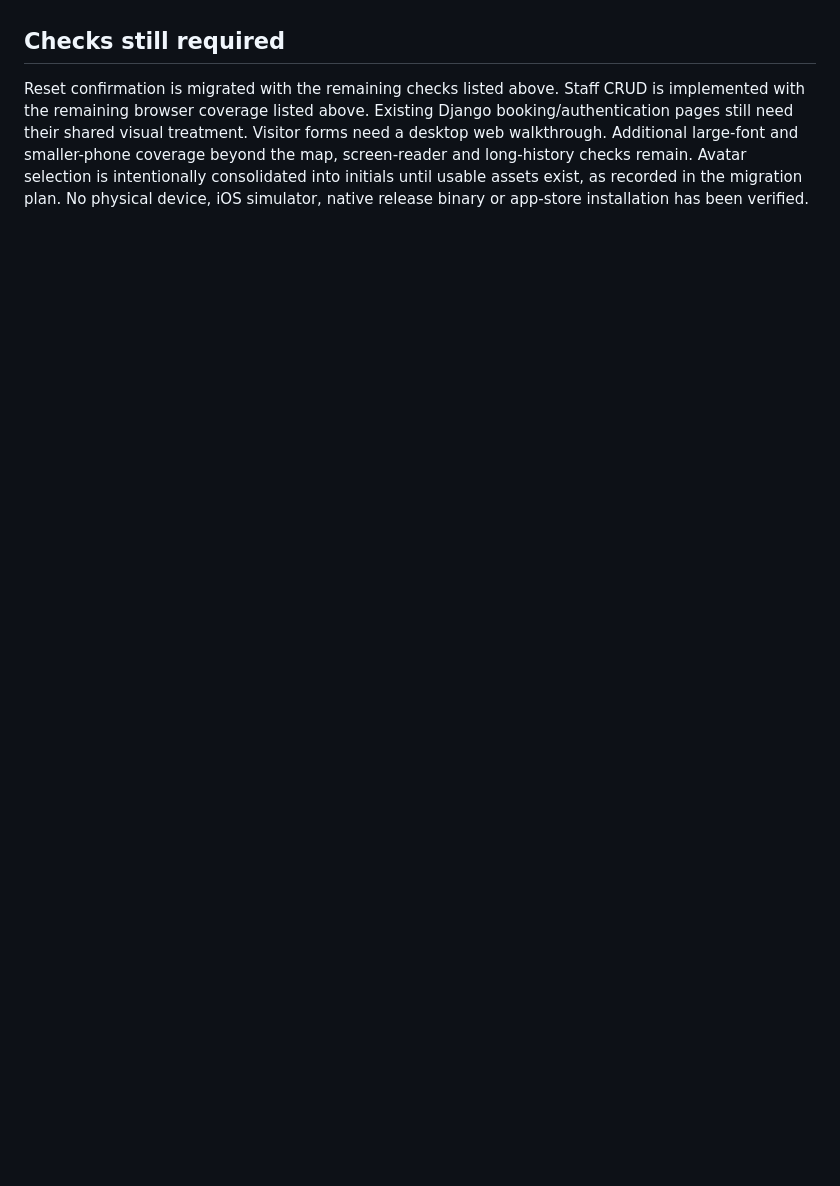
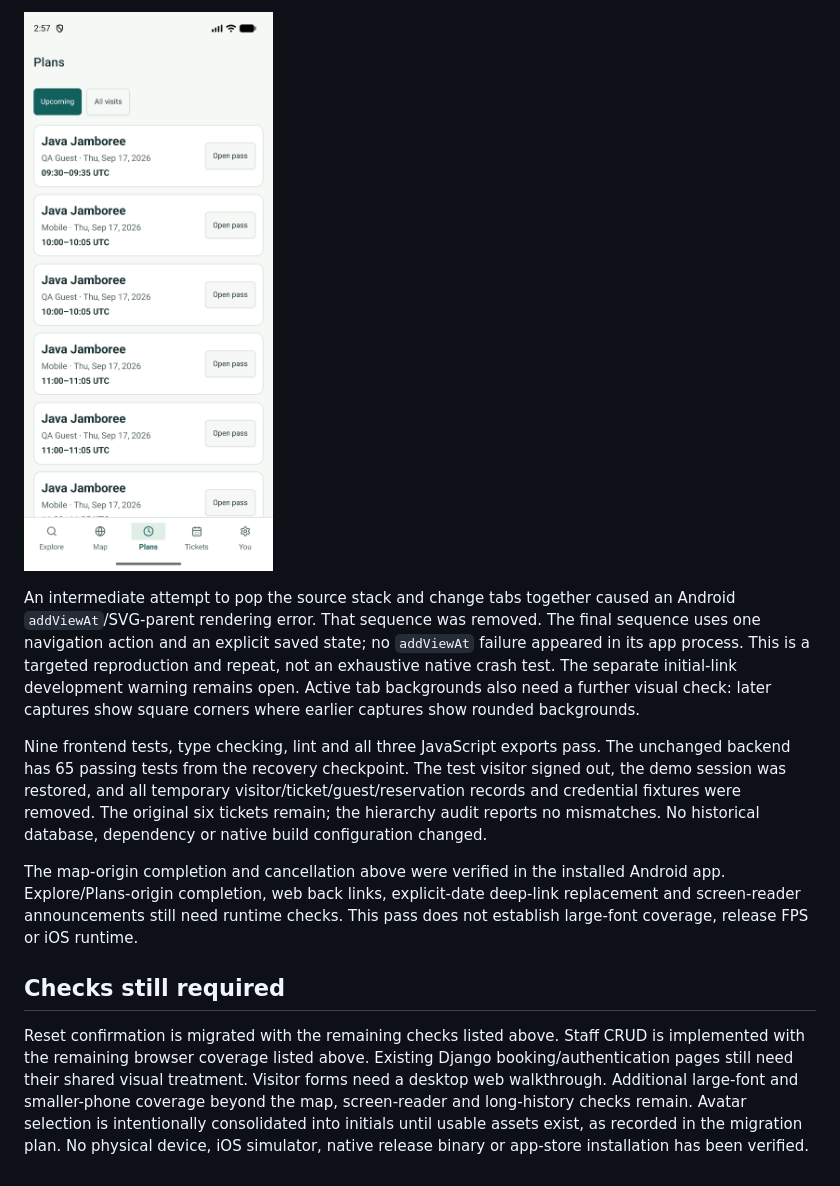
Before and after one commit to yagoTobi/VirtualQ-Final-Version, a Markdown page: docs/VERIFICATION.md, the part around one of its changes. Drawn GitHub-style; pictures changed too: docs/verification/android-reservation-cancelled.png (added); blank space fills up the shorter version.

Commit message:
docs: record installed visitor workflow verification

```diff
--- a/docs/VERIFICATION.md
+++ b/docs/VERIFICATION.md
@@ -510,3 +542,26 @@ its first-run terms. No browser result is inferred from the static export.
+![Plans after cancellation](verification/android-reservation-cancelled.png)
+
+An intermediate attempt to pop the source stack and change tabs together caused
+an Android `addViewAt`/SVG-parent rendering error. That sequence was removed.
+The final sequence uses one navigation action and an explicit saved state; no
+`addViewAt` failure appeared in its app process. This is a targeted reproduction
+and repeat, not an exhaustive native crash test. The separate initial-link
+development warning remains open. Active tab backgrounds also need a further
+visual check: later captures show square corners where earlier captures show
+rounded backgrounds.
+
+Nine frontend tests, type checking, lint and all three JavaScript exports pass.
+The unchanged backend has 65 passing tests from the recovery checkpoint.
+The test visitor signed out, the demo session was restored, and all temporary
+visitor/ticket/guest/reservation records and credential fixtures were removed.
+The original six tickets remain; the hierarchy audit reports no mismatches.
+No historical database, dependency or native build configuration changed.
+
+The map-origin completion and cancellation above were verified in the installed
+Android app. Explore/Plans-origin completion, web back links, explicit-date
+deep-link replacement and screen-reader announcements still need runtime checks.
+This pass does not establish large-font coverage, release FPS or iOS runtime.
+
 ## Checks still required
 
 Reset confirmation is migrated with the remaining checks listed above. Staff CRUD is implemented
```
Also changed, not shown: other parts of docs/VERIFICATION.md (+32 -0 lines), docs/MODERNIZATION.md (+9 -1 lines), docs/verification/android-guest-saved.png (added), docs/verification/android-reservation-confirmed.png (added).
